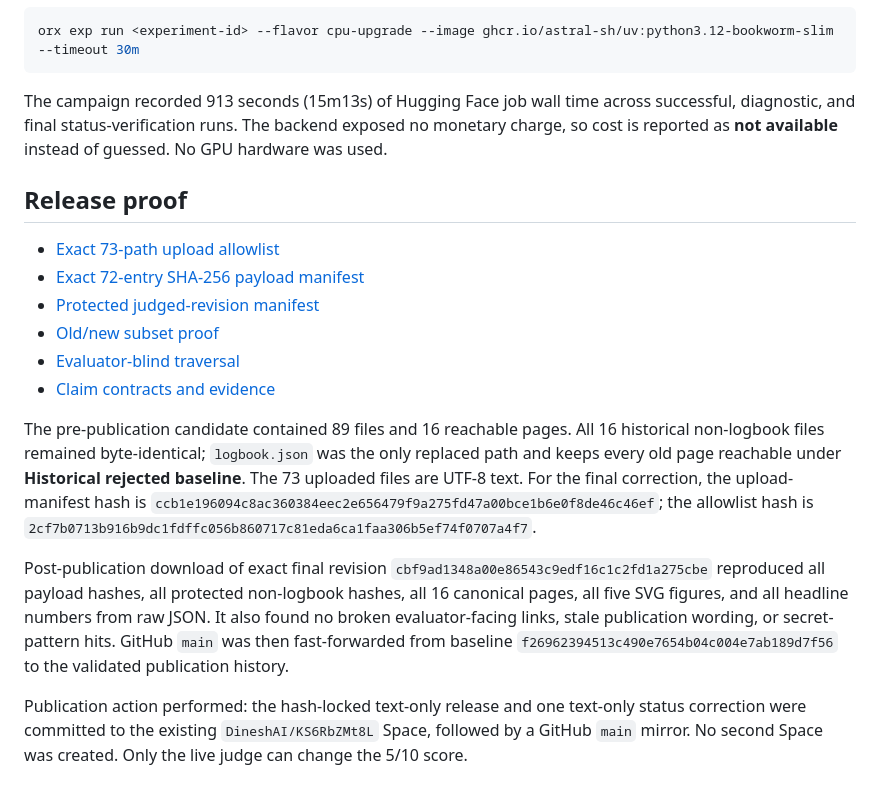
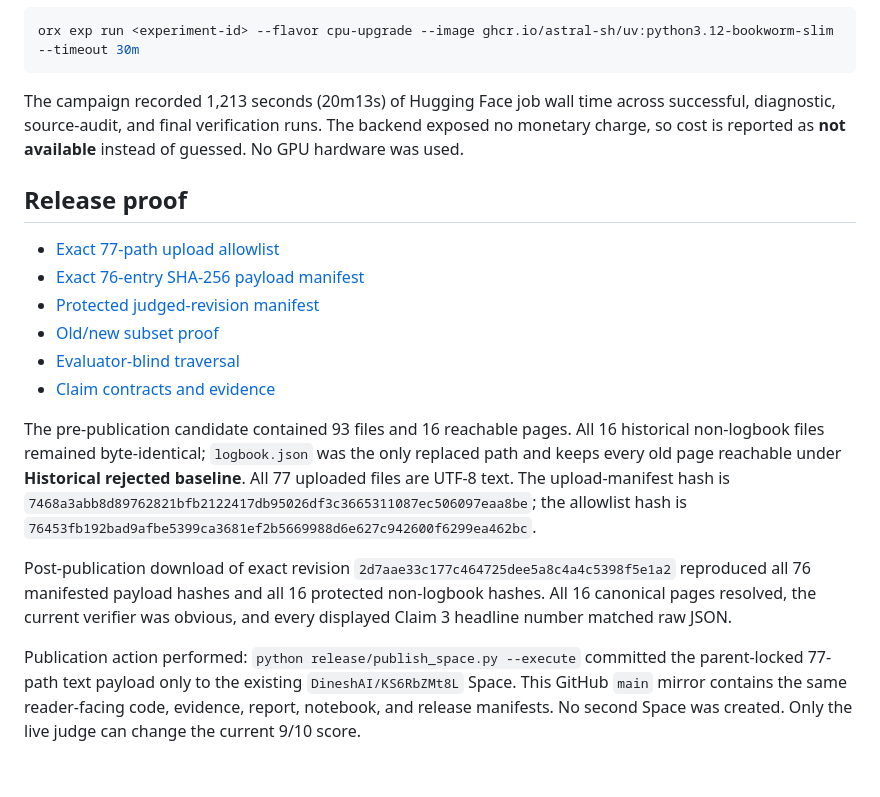
Before and after one commit to MachineLearning-Nerd/icml26-decentralized-mixed-affine-constraints-audit, a Markdown page: reports/full-reproduction/release-report.md, the part around one of its changes. GitHub-like rendering.

````diff
--- a/reports/full-reproduction/release-report.md
+++ b/reports/full-reproduction/release-report.md
@@ -46,19 +47,19 @@ Every launch used:
 orx exp run <experiment-id> --flavor cpu-upgrade --image ghcr.io/astral-sh/uv:python3.12-bookworm-slim --timeout 30m
 ```
 
-The campaign recorded 913 seconds (15m13s) of Hugging Face job wall time across successful, diagnostic, and final status-verification runs. The backend exposed no monetary charge, so cost is reported as **not available** instead of guessed. No GPU hardware was used.
+The campaign recorded 1,213 seconds (20m13s) of Hugging Face job wall time across successful, diagnostic, source-audit, and final verification runs. The backend exposed no monetary charge, so cost is reported as **not available** instead of guessed. No GPU hardware was used.
 
 ## Release proof
 
-- [Exact 73-path upload allowlist](../../release/UPLOAD_ALLOWLIST.json)
-- [Exact 72-entry SHA-256 payload manifest](../../release/UPLOAD_SHA256SUMS.txt)
+- [Exact 77-path upload allowlist](../../release/UPLOAD_ALLOWLIST.json)
+- [Exact 76-entry SHA-256 payload manifest](../../release/UPLOAD_SHA256SUMS.txt)
 - [Protected judged-revision manifest](../../.openresearch/artifacts/historical_judged_space/MANIFEST.sha256)
 - [Old/new subset proof](../../release/OLD_NEW_SUBSET.json)
 - [Evaluator-blind traversal](../../release/EVALUATOR_TRAVERSAL.json)
 - [Claim contracts and evidence](../../.openresearch/artifacts)
 
-The pre-publication candidate contained 89 files and 16 reachable pages. All 16 historical non-logbook files remained byte-identical; `logbook.json` was the only replaced path and keeps every old page reachable under **Historical rejected baseline**. The 73 uploaded files are UTF-8 text. For the final correction, the upload-manifest hash is `ccb1e196094c8ac360384eec2e656479f9a275fd47a00bce1b6e0f8de46c46ef`; the allowlist hash is `2cf7b0713b916b9dc1fdffc056b860717c81eda6ca1faa306b5ef74f0707a4f7`.
+The pre-publication candidate contained 93 files and 16 reachable pages. All 16 historical non-logbook files remained byte-identical; `logbook.json` was the only replaced path and keeps every old page reachable under **Historical rejected baseline**. All 77 uploaded files are UTF-8 text. The upload-manifest hash is `7468a3abb8d89762821bfb2122417db95026df3c3665311087ec506097eaa8be`; the allowlist hash is `76453fb192bad9afbe5399ca3681ef2b5669988d6e627c942600f6299ea462bc`.
 
-Post-publication download of exact final revision `cbf9ad1348a00e86543c9edf16c1c2fd1a275cbe` reproduced all payload hashes, all protected non-logbook hashes, all 16 canonical pages, all five SVG figures, and all headline numbers from raw JSON. It also found no broken evaluator-facing links, stale publication wording, or secret-pattern hits. GitHub `main` was then fast-forwarded from baseline `f26962394513c490e7654b04c004e7ab189d7f56` to the validated publication history.
+Post-publication download of exact revision `2d7aae33c177c464725dee5a8c4a4c5398f5e1a2` reproduced all 76 manifested payload hashes and all 16 protected non-logbook hashes. All 16 canonical pages resolved, the current verifier was obvious, and every displayed Claim 3 headline number matched raw JSON.
 
-Publication action performed: the hash-locked text-only release and one text-only status correction were committed to the existing `DineshAI/KS6RbZMt8L` Space, followed by a GitHub `main` mirror. No second Space was created. Only the live judge can change the 5/10 score.
+Publication action performed: `python release/publish_space.py --execute` committed the parent-locked 77-path text payload only to the existing `DineshAI/KS6RbZMt8L` Space. This GitHub `main` mirror contains the same reader-facing code, evidence, report, notebook, and release manifests. No second Space was created. Only the live judge can change the current 9/10 score.
````
Also changed, not shown: other parts of reports/full-reproduction/release-report.md (+12 -11 lines), README.md (+6 -3 lines).
